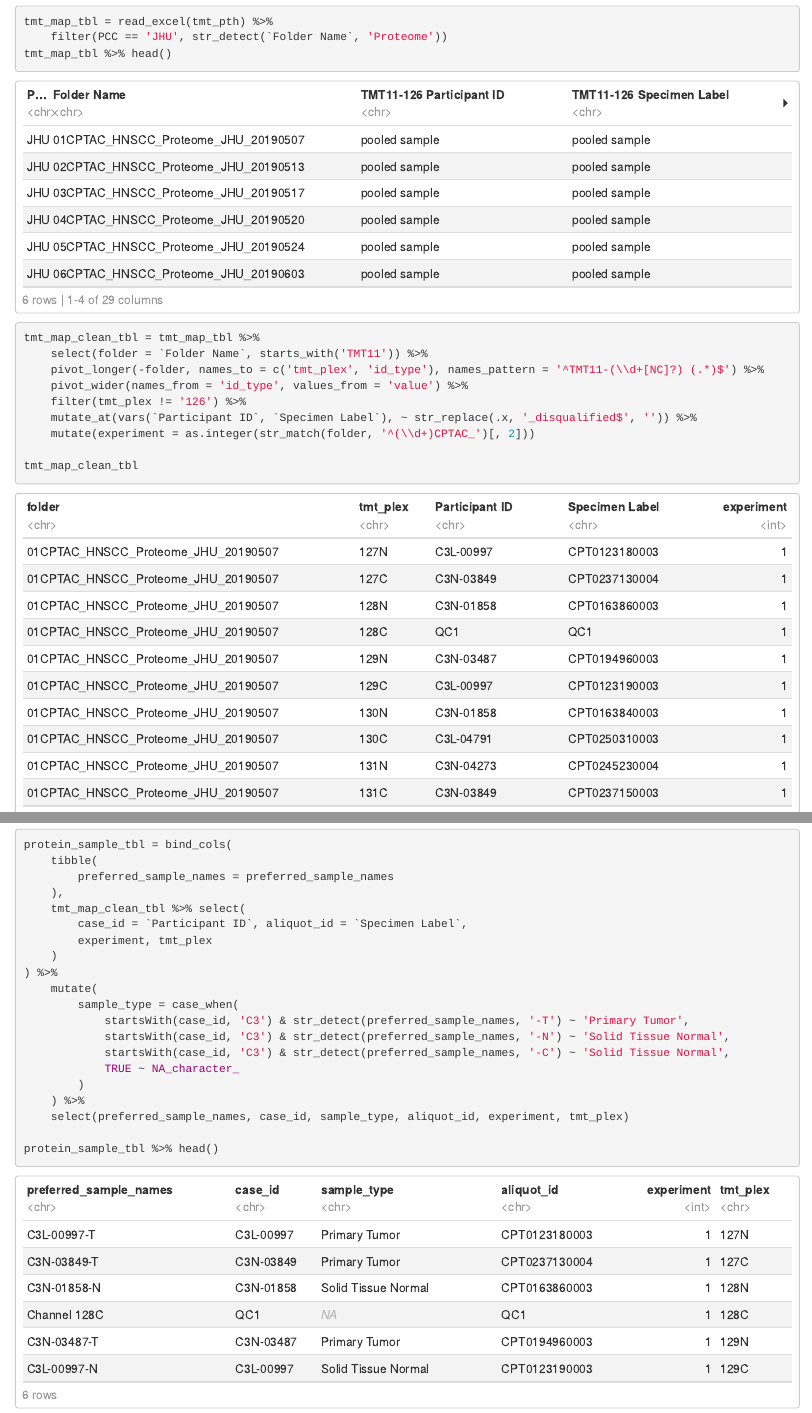
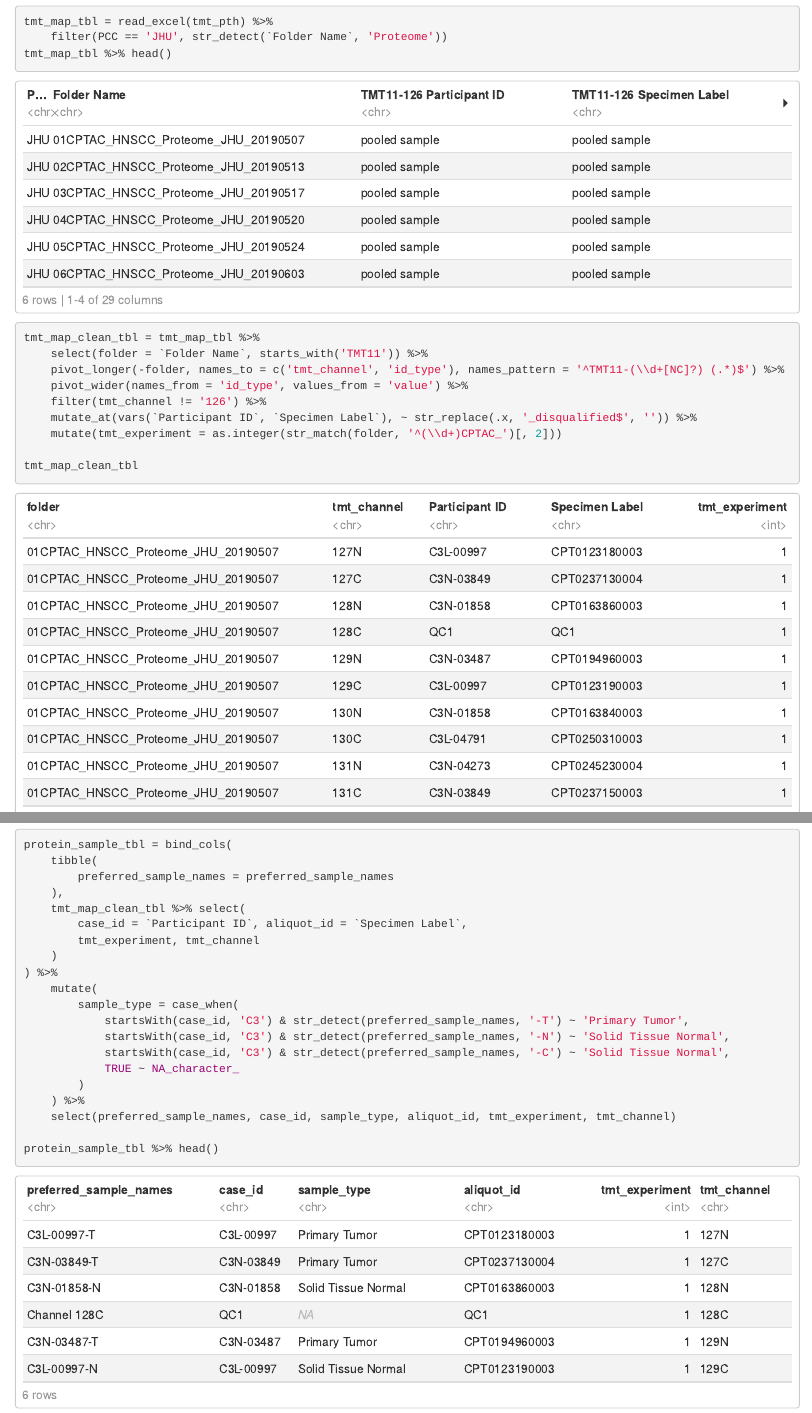
Before and after one commit to ccwang002/cptac_proteome_preprocess, an R Markdown document (notebooks/01_cptac3/02_hnscc_discovery_global_phospho.Rmd): the page in a window 1100 px wide, from 400 px down, and a second part further down, joined at a grey line. The pictures show the output file notebooks/01_cptac3/02_hnscc_discovery_global_phospho.html that the author committed with the source, opened offline.

Commit message:
Fix sample metadata

````diff
--- a/notebooks/01_cptac3/02_hnscc_discovery_global_phospho.Rmd
+++ b/notebooks/01_cptac3/02_hnscc_discovery_global_phospho.Rmd
@@ -34,11 +34,11 @@ tmt_map_tbl %>% head()
 ```{r}
 tmt_map_clean_tbl = tmt_map_tbl %>%
     select(folder = `Folder Name`, starts_with('TMT11')) %>%
-    pivot_longer(-folder, names_to = c('tmt_plex', 'id_type'), names_pattern = '^TMT11-(\\d+[NC]?) (.*)$') %>%
+    pivot_longer(-folder, names_to = c('tmt_channel', 'id_type'), names_pattern = '^TMT11-(\\d+[NC]?) (.*)$') %>%
     pivot_wider(names_from = 'id_type', values_from = 'value') %>%
-    filter(tmt_plex != '126') %>%
+    filter(tmt_channel != '126') %>%
     mutate_at(vars(`Participant ID`, `Specimen Label`), ~ str_replace(.x, '_disqualified$', '')) %>%
-    mutate(experiment = as.integer(str_match(folder, '^(\\d+)CPTAC_')[, 2]))
+    mutate(tmt_experiment = as.integer(str_match(folder, '^(\\d+)CPTAC_')[, 2]))
 
 tmt_map_clean_tbl
 ```
@@ -101,7 +101,7 @@ protein_sample_tbl = bind_cols(
     ),
     tmt_map_clean_tbl %>% select(
         case_id = `Participant ID`, aliquot_id = `Specimen Label`,
-        experiment, tmt_plex
+        tmt_experiment, tmt_channel
     )
 ) %>%
     mutate(
@@ -112,7 +112,7 @@ protein_sample_tbl = bind_cols(
             TRUE ~ NA_character_
         )
     ) %>%
-    select(preferred_sample_names, case_id, sample_type, aliquot_id, experiment, tmt_plex)
+    select(preferred_sample_names, case_id, sample_type, aliquot_id, tmt_experiment, tmt_channel)
 
 protein_sample_tbl %>% head()
 ```
````
Also changed, not shown: notebooks/01_cptac3/04_luad_discovery_global_phospho_acetyl.Rmd (+1 -1 lines), notebooks/01_cptac3/02_hnscc_discovery_global_phospho.html, notebooks/01_cptac3/04_luad_discovery_global_phospho_acetyl.html.
